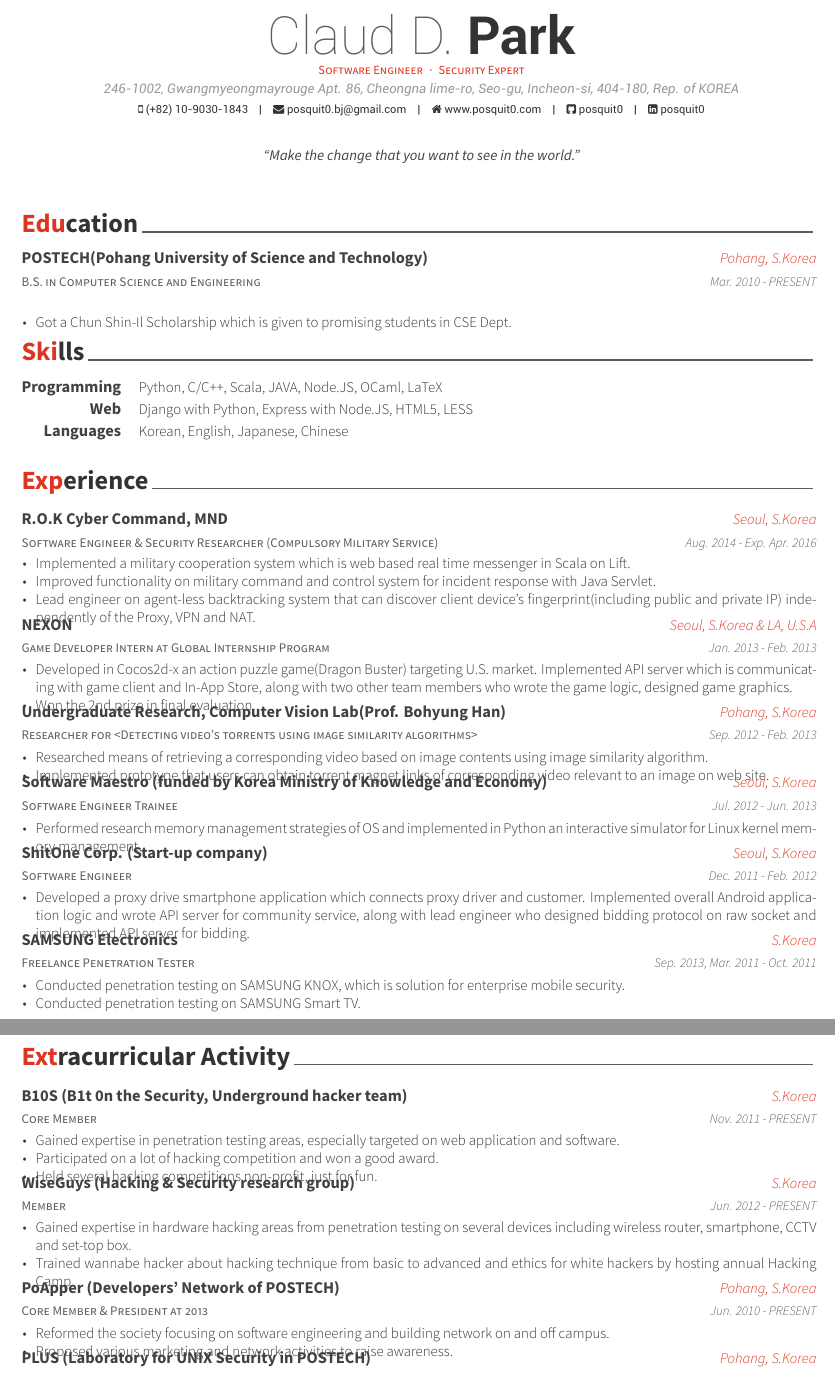
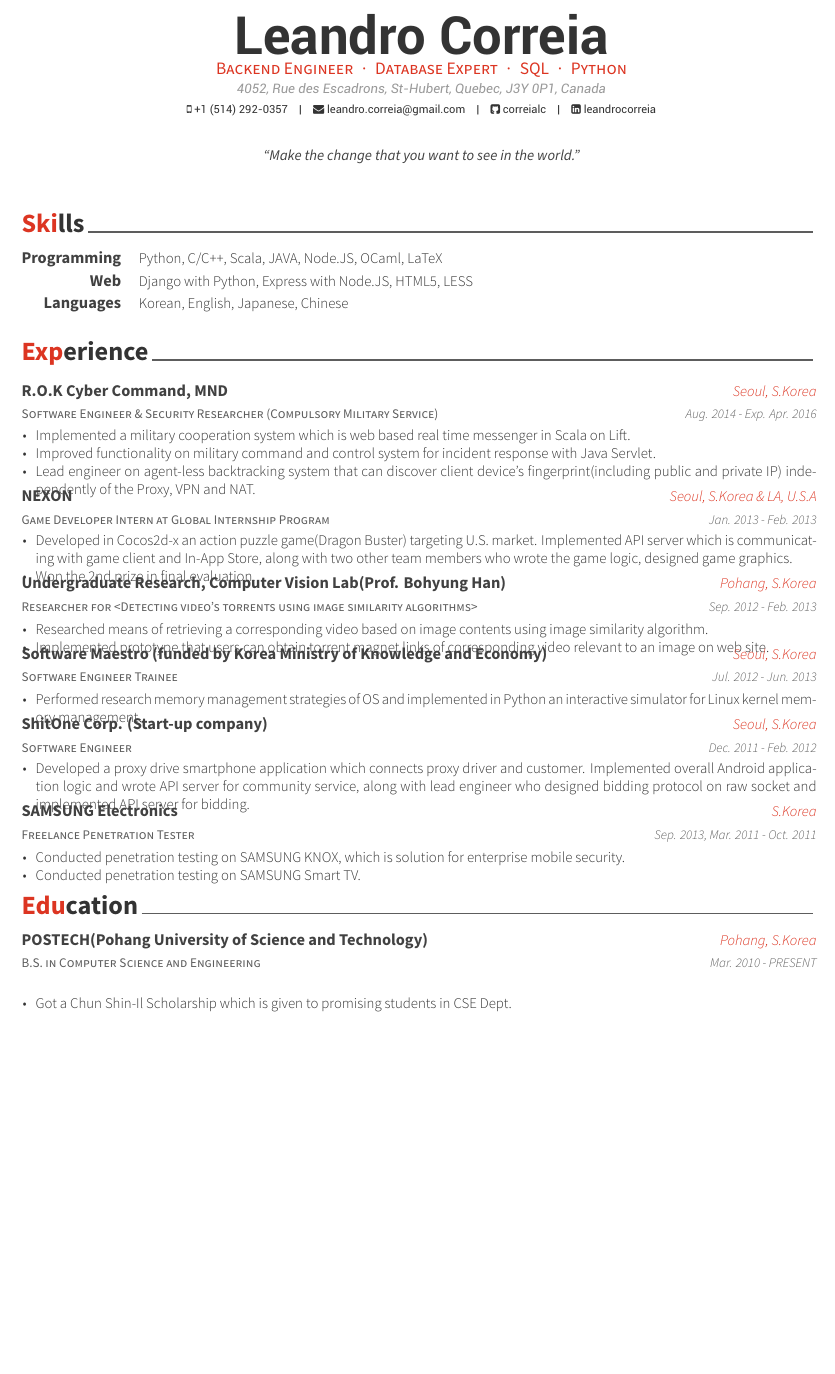
Before and after one commit to correialc/code-crafted-cv, a LaTeX CV (resume_cv.tex, which reads awesome-cv.cls): two parts of pages 1 and 2 of 3 before the commit and part of the page after it, the two joined at a grey line, cut at the place of the change, the shorter picture padded with empty space. Compiled offline with XeLaTeX.

Commit message:
Update basic information

```diff
--- a/awesome-cv.cls
+++ b/awesome-cv.cls
@@ -189,7 +189,7 @@
 % For fundamental structures
 \newcommand*{\headerfirstnamestyle}[1]{{\fontsize{32pt}{1em}\headerfontlight\color{graytext} #1}}
 \newcommand*{\headerlastnamestyle}[1]{{\fontsize{32pt}{1em}\headerfont\bfseries\color{text} #1}}
-\newcommand*{\headerpositionstyle}[1]{{\fontsize{7.6pt}{1em}\bodyfont\scshape\color{awesome} #1}}
+\newcommand*{\headerpositionstyle}[1]{{\fontsize{10.6pt}{1em}\bodyfont\scshape\color{awesome} #1}}
 \newcommand*{\headeraddressstyle}[1]{{\fontsize{8pt}{1em}\headerfont\itshape\color{lighttext} #1}}
 \newcommand*{\headersocialstyle}[1]{{\fontsize{6.8pt}{1em}\headerfont\color{text} #1}}
 \newcommand*{\headerquotestyle}[1]{{\fontsize{9pt}{1em}\bodyfont\itshape\color{darktext} #1}}
--- a/resume_cv.tex
+++ b/resume_cv.tex
@@ -47,14 +47,14 @@
 %	Comment any of the lines below if they are not required
 %----------------------------------------------------------------------------------------
 
-\name{Claud D.}{Park}
-\address{246-1002, Gwangmyeongmayrouge Apt. 86, Cheongna lime-ro, Seo-gu, Incheon-si, 404-180, Rep. of KOREA}
-\mobile{(+82) 10-9030-1843}
+\name{}{Leandro Correia}
+\address{4052, Rue des Escadrons, St-Hubert, Quebec, J3Y 0P1, Canada}
+\mobile{+1 (514) 292-0357}
 
-\email{posquit0.bj@gmail.com}
-\homepage{www.posquit0.com}
-\github{posquit0}
-\linkedin{posquit0}
+\email{leandro.correia@gmail.com}
+%\homepage{www.posquit0.com}
+\github{correialc}
+\linkedin{leandrocorreia}
 %\skype{skypeid}
 %\stackoverflow{SOid}{SOname}
 %\twitter{@twit}
@@ -63,10 +63,10 @@
 %\xing{xing name}
 %\extrainfo{test} % Other text you want to include on this line
 
-\position{Software Engineer{\enskip\cdotp\enskip}Security Expert} % Your expertise/fields
+\position{Backend Engineer{\enskip\cdotp\enskip}Database Expert{\enskip\cdotp\enskip}SQL{\enskip\cdotp\enskip}Python} % Your expertise/fields
 \quote{``Make the change that you want to see in the world."} % A quote or statement
 
-\makecvfooter{\today}{Claud D. Park~~~·~~~Résumé}{\thepage} % Specify the letter footer with 3 arguments: (<left>, <center>, <right>), leave any of these blank if they are not needed
+\makecvfooter{}{\thepage}{} % Specify the letter footer with 3 arguments: (<left>, <center>, <right>), leave any of these blank if they are not needed
 
 %----------------------------------------------------------------------------------------
 
@@ -79,9 +79,9 @@
 %	Each section is imported separately, open each file in turn to modify content
 %----------------------------------------------------------------------------------------
 
-\input{cv-sections/education.tex}
 \input{cv-sections/skills.tex}
 \input{cv-sections/experience.tex}
+\input{cv-sections/education.tex}
 
 \newpage % Force a new page for looks
 
```
Also changed, not shown: resume_cv.tex (10 more changed lines).
